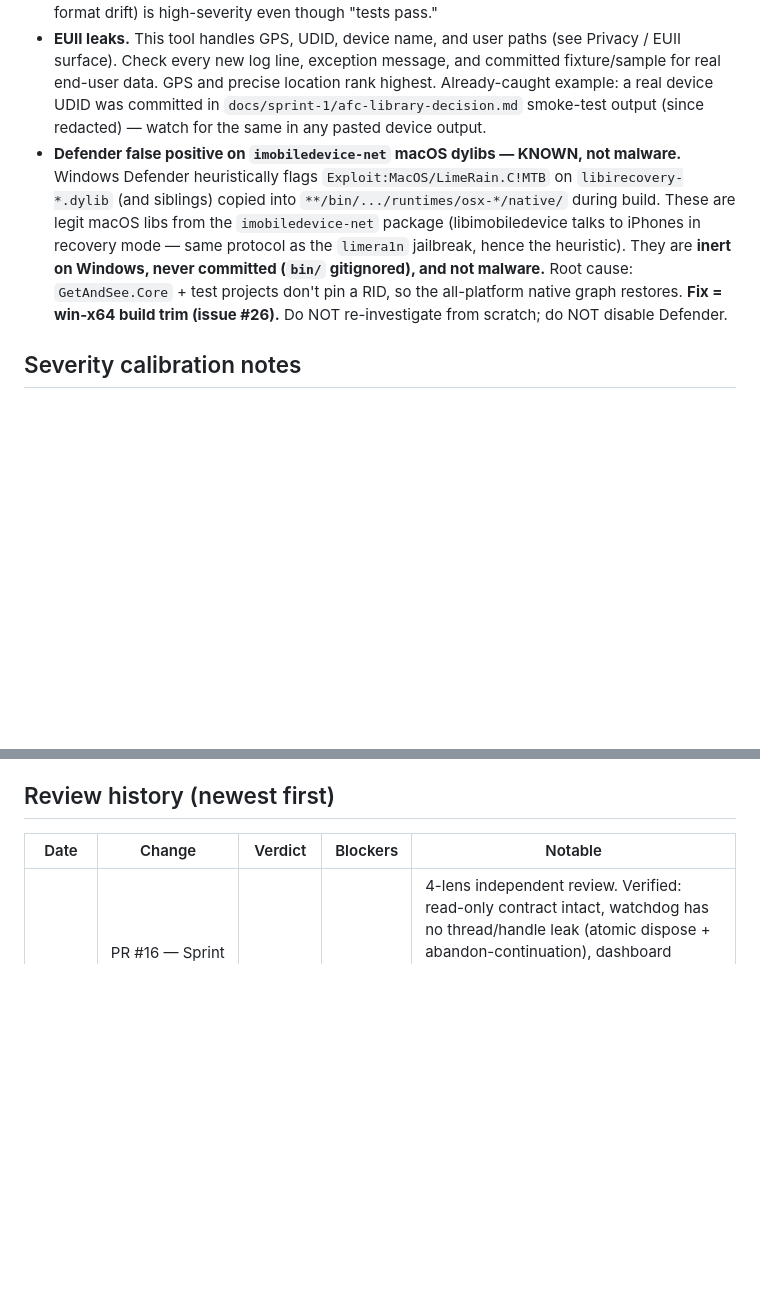
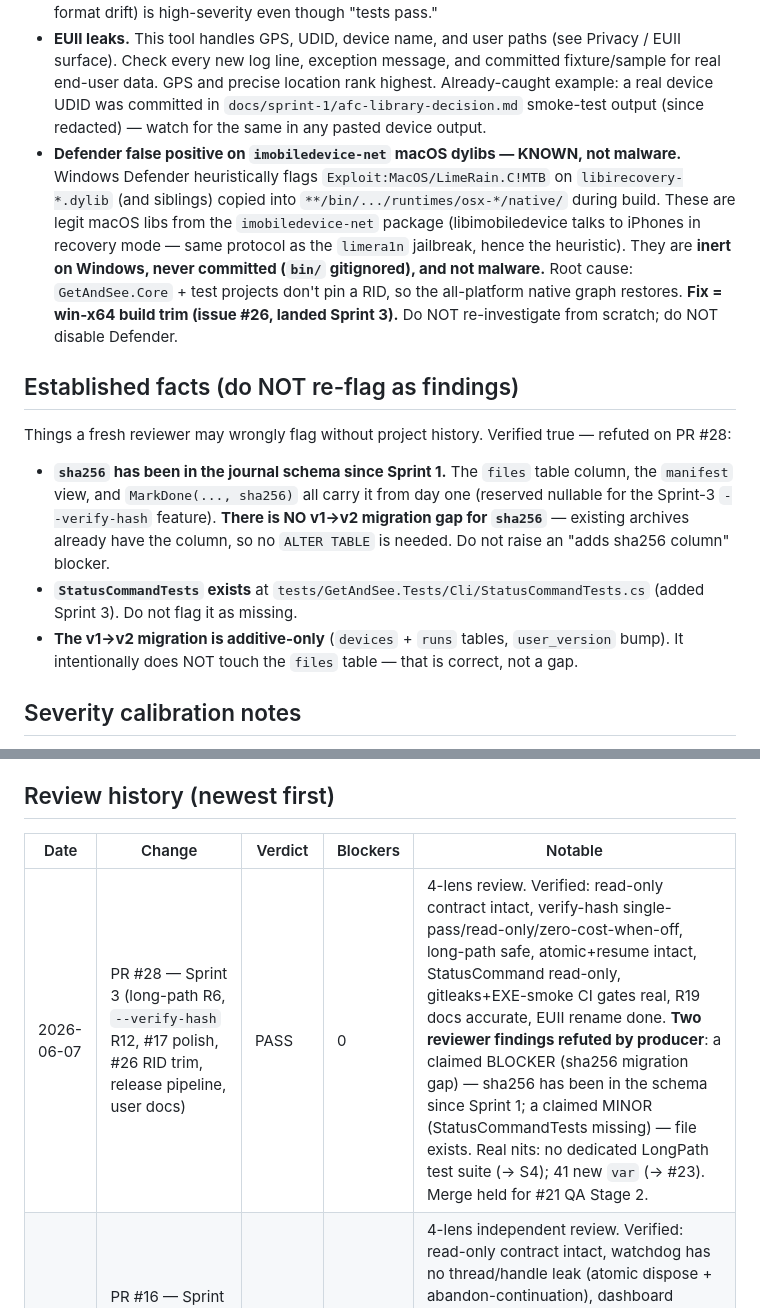
Before and after one commit to Cc-Cece/PicHarbor, a Markdown page: docs/review/review-profile.md, 2 parts joined by grey strips. Drawn GitHub-style; blank space fills up the shorter version.

```diff
--- a/docs/review/review-profile.md
+++ b/docs/review/review-profile.md
@@ -68,7 +68,14 @@ get-and-see has **no network, no API keys, no auth** — secrets surface is near
 - **Untested sync paths on async-first types.** `WatchdogReadStream.Read()` (sync) was untested while only `ReadAsync` is used — a latent hole if a caller ever switches. Flag sync overrides that bypass the safety/timeout path.
 - **CI no-op traps.** Anything that could make the CI guard silently skip build/test (e.g. solution-format drift) is high-severity even though "tests pass."
 - **EUII leaks.** This tool handles GPS, UDID, device name, and user paths (see Privacy / EUII surface). Check every new log line, exception message, and committed fixture/sample for real end-user data. GPS and precise location rank highest. Already-caught example: a real device UDID was committed in `docs/sprint-1/afc-library-decision.md` smoke-test output (since redacted) — watch for the same in any pasted device output.
-- **Defender false positive on `imobiledevice-net` macOS dylibs — KNOWN, not malware.** Windows Defender heuristically flags `Exploit:MacOS/LimeRain.C!MTB` on `libirecovery-*.dylib` (and siblings) copied into `**/bin/.../runtimes/osx-*/native/` during build. These are legit macOS libs from the `imobiledevice-net` package (libimobiledevice talks to iPhones in recovery mode — same protocol as the `limera1n` jailbreak, hence the heuristic). They are **inert on Windows, never committed (`bin/` gitignored), and not malware.** Root cause: `GetAndSee.Core` + test projects don't pin a RID, so the all-platform native graph restores. **Fix = win-x64 build trim (issue #26).** Do NOT re-investigate from scratch; do NOT disable Defender.
+- **Defender false positive on `imobiledevice-net` macOS dylibs — KNOWN, not malware.** Windows Defender heuristically flags `Exploit:MacOS/LimeRain.C!MTB` on `libirecovery-*.dylib` (and siblings) copied into `**/bin/.../runtimes/osx-*/native/` during build. These are legit macOS libs from the `imobiledevice-net` package (libimobiledevice talks to iPhones in recovery mode — same protocol as the `limera1n` jailbreak, hence the heuristic). They are **inert on Windows, never committed (`bin/` gitignored), and not malware.** Root cause: `GetAndSee.Core` + test projects don't pin a RID, so the all-platform native graph restores. **Fix = win-x64 build trim (issue #26, landed Sprint 3).** Do NOT re-investigate from scratch; do NOT disable Defender.
+
+## Established facts (do NOT re-flag as findings)
+
+Things a fresh reviewer may wrongly flag without project history. Verified true — refuted on PR #28:
+- **`sha256` has been in the journal schema since Sprint 1.** The `files` table column, the `manifest` view, and `MarkDone(..., sha256)` all carry it from day one (reserved nullable for the Sprint-3 `--verify-hash` feature). **There is NO v1→v2 migration gap for `sha256`** — existing archives already have the column, so no `ALTER TABLE` is needed. Do not raise an "adds sha256 column" blocker.
+- **`StatusCommandTests` exists** at `tests/GetAndSee.Tests/Cli/StatusCommandTests.cs` (added Sprint 3). Do not flag it as missing.
+- **The v1→v2 migration is additive-only** (`devices` + `runs` tables, `user_version` bump). It intentionally does NOT touch the `files` table — that is correct, not a gap.
 
 ## Severity calibration notes
 
@@ -86,5 +93,6 @@ For this project: **Security/Safety and Correctness/Reliability dominate** (read
 
 | Date | Change | Verdict | Blockers | Notable |
 |------|--------|---------|----------|---------|
+| 2026-06-07 | PR #28 — Sprint 3 (long-path R6, `--verify-hash` R12, #17 polish, #26 RID trim, release pipeline, user docs) | PASS | 0 | 4-lens review. Verified: read-only contract intact, verify-hash single-pass/read-only/zero-cost-when-off, long-path safe, atomic+resume intact, StatusCommand read-only, gitleaks+EXE-smoke CI gates real, R19 docs accurate, EUII rename done. **Two reviewer findings refuted by producer**: a claimed BLOCKER (sha256 migration gap) — sha256 has been in the schema since Sprint 1; a claimed MINOR (StatusCommandTests missing) — file exists. Real nits: no dedicated LongPath test suite (→ S4); 41 new `var` (→ #23). Merge held for #21 QA Stage 2. |
 | 2026-06-07 | PR #16 — Sprint 2 (watchdog, dashboard, status, runs/devices, live-photo) | PASS-with-nits | 0 | 4-lens independent review. Verified: read-only contract intact, watchdog has no thread/handle leak (atomic dispose + abandon-continuation), dashboard doesn't slow a 400 GB copy, v1→v2 migration safe. Findings: [MINOR] status DB opened read-write; [NIT] "1 pairs" grammar; [NIT] scratch buffer not zeroed; [NIT] sync `Read()` untested; [MINOR] no `StatusCommandTests`. MINOR-1 + grammar folded pre-merge; rest → issue #17. |
 | 2026-06-06 | PR #9 — Sprint 1 (core pipeline + safety contract) | PASS (inline review) | 0 | Pre-skill inline producer review. Verified the `ReadOnlyContractTests` Mono.Cecil IL approach (catches inlined write-mode enum constants), atomic copier, classic-`.sln` CI-guard catch. Gated on QA Stage 2 (269 GB real-hardware run, read-only proof device-unchanged). |
```
Also changed, not shown: docs/review/sprint-3-review.md (added, +51 -0 lines).
